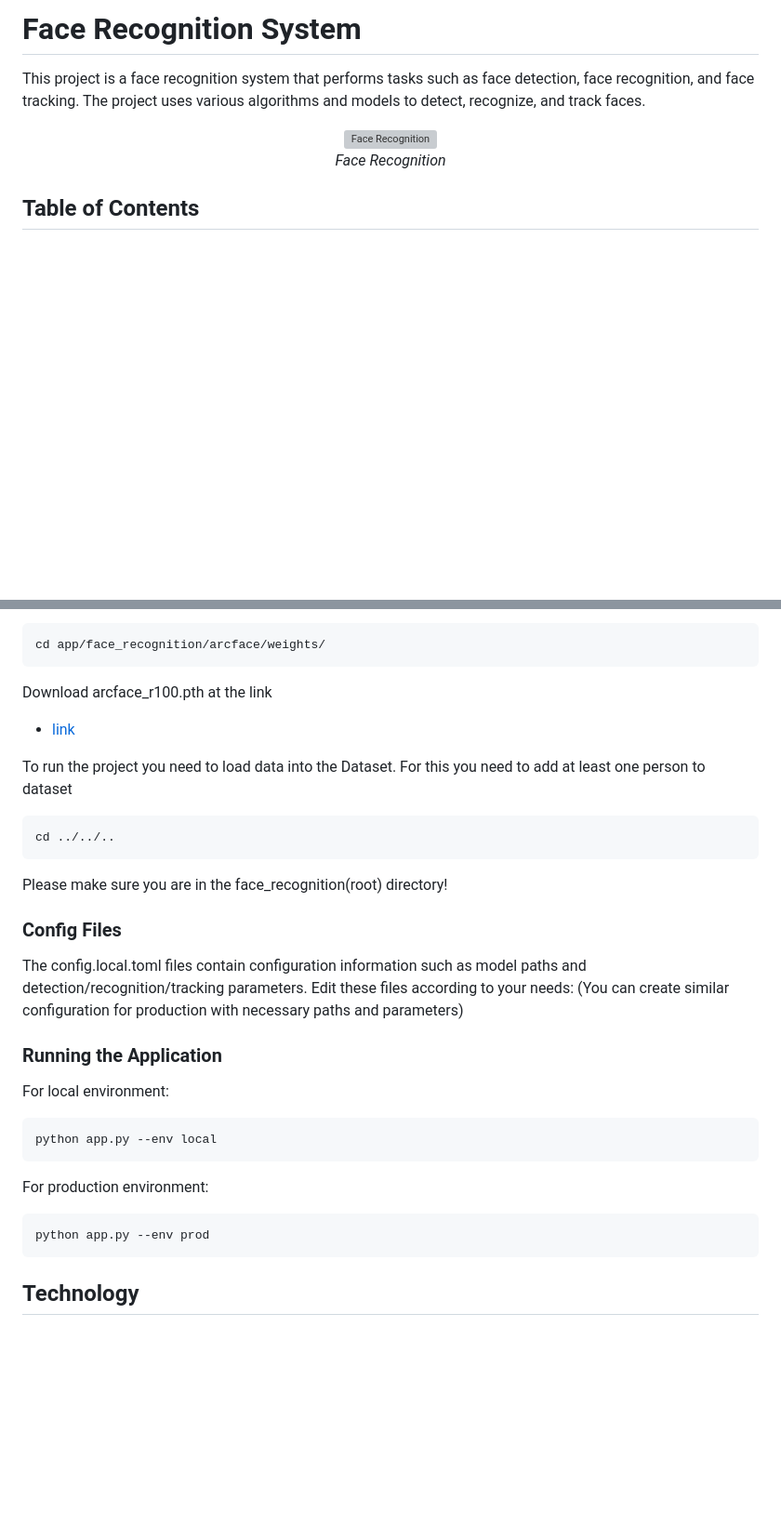
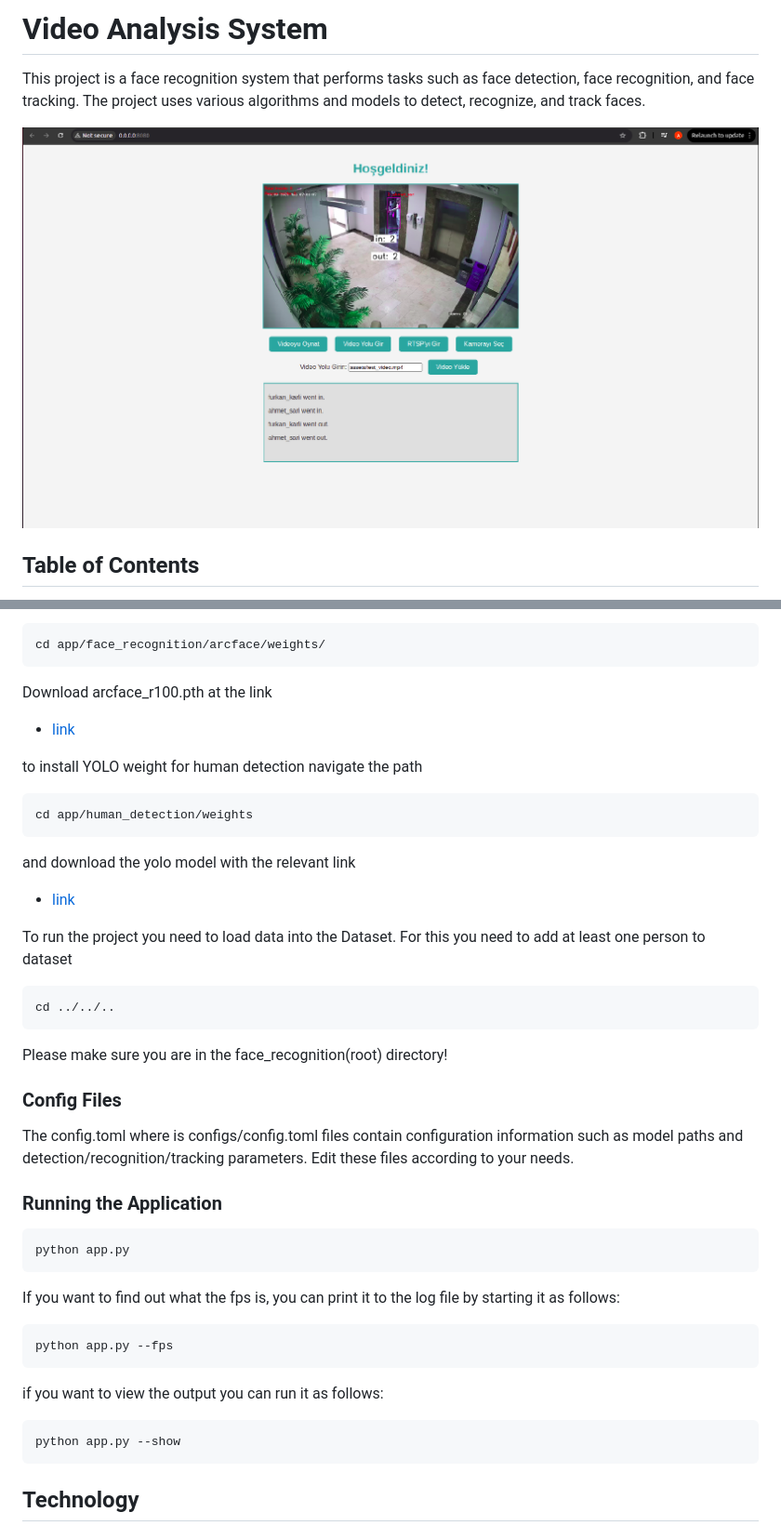
Before and after one commit to AhmetNeoSari/face_recognition, a Markdown page: README.md, 2 parts joined by grey strips. Shown: that part at 93% size. GitHub-like rendering; pictures changed too: assets/image.png (added); blank space fills up the shorter version; grey boxes are pictures that could not be loaded.

````diff
--- a/README.md
+++ b/README.md
@@ -1,11 +1,10 @@
-# Face Recognition System
+# Video Analysis System
 
 This project is a face recognition system that performs tasks such as face detection, face recognition, and face tracking. The project uses various algorithms and models to detect, recognize, and track faces.
 
 <p align="center">
-<img src="./assets/face_recognition.gif" alt="Face Recognition" />
+<img src="./assets/image.png" alt="Face Recognition" />
 <br>
-<em>Face Recognition</em>
 </p>
 
 
@@ -150,6 +144,13 @@ cd app/face_recognition/arcface/weights/
 Download arcface_r100.pth at the link
 - [link](https://drive.google.com/drive/folders/1CHHb_7wbvfjKPFNKVBb76lL5sVfBLcv5?usp=sharing)
 
+to install YOLO weight for human detection navigate the path
+```bash
+cd app/human_detection/weights
+```
+and download the yolo model with the relevant link
+- [link](https://docs.ultralytics.com/models/yolov10/#model-variants)
+
 To run the project you need to load data into the Dataset. For this you need to add at least one person to dataset
 ```bash
 cd ../../..
@@ -158,19 +159,20 @@ Please make sure you are in the face_recognition(root) directory!
 
 ### Config Files
 
-The config.local.toml files contain configuration information such as model paths and
-detection/recognition/tracking parameters. Edit these files according to your needs:
-(You can create similar configuration for production with necessary paths and parameters)
+The config.toml where is configs/config.toml files contain configuration information such as model paths and
+detection/recognition/tracking parameters. Edit these files according to your needs.
 
 ### Running the Application
-For local environment:
-
 ```bash
-python app.py --env local
+python app.py
 ```
-For production environment:
+If you want to find out what the fps is, you can print it to the log file by starting it as follows:
 ```bash
-python app.py --env prod
+python app.py --fps
+```
+if you want to view the output you can run it as follows:
+```bash
+python app.py --show
 ```
 
 ## Technology
````
Also changed, not shown: other parts of README.md (+39 -30 lines), 1 other file.
